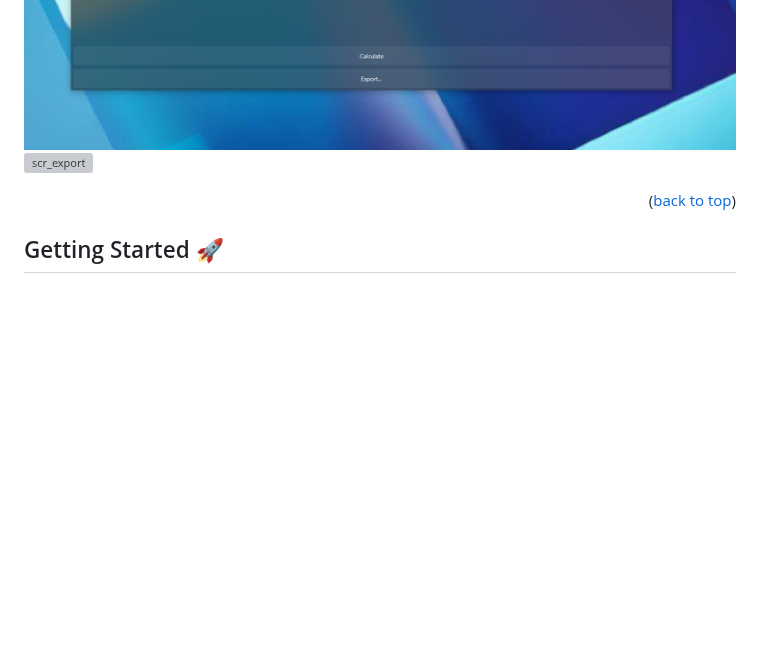
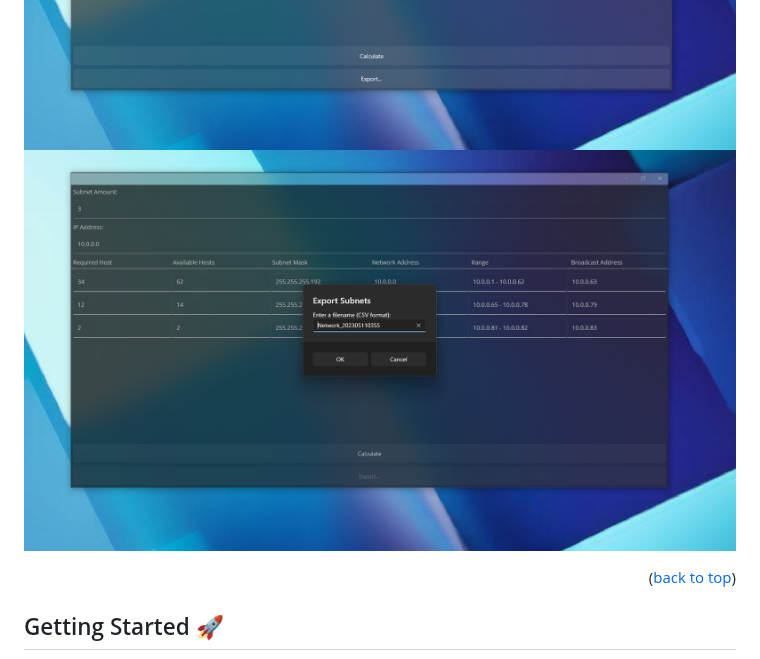
Before and after one commit to RespectMathias/VLSMistique, a Markdown page: README.md, the part around the change. GitHub-like rendering; blank space fills up the shorter version; grey boxes are pictures that could not be loaded.

```diff
--- a/README.md
+++ b/README.md
@@ -59,7 +59,7 @@ Tired of manually calculating subnets for your networks? Say hello to VLSMistiqu
 ![scr_dark](images/screenshot_dark.png)
 ![scr_light](images/screenshot_light.png)
 ![scr_calc](images/screenshot_calc.png)
-![scr_export](images/screenshot_export_.png)
+![scr_export](images/screenshot_export.png)
 
 <p align="right">(<a href="#readme-top">back to top</a>)</p>
 
```
